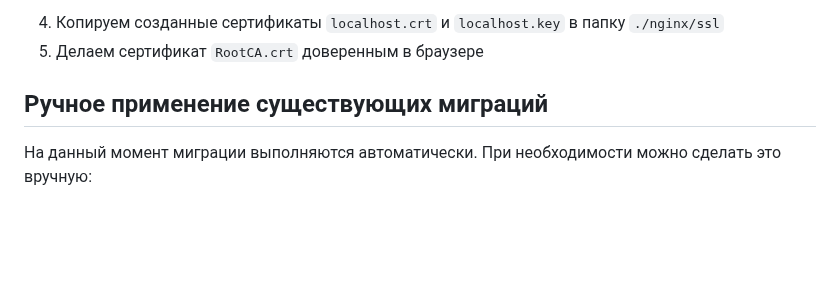
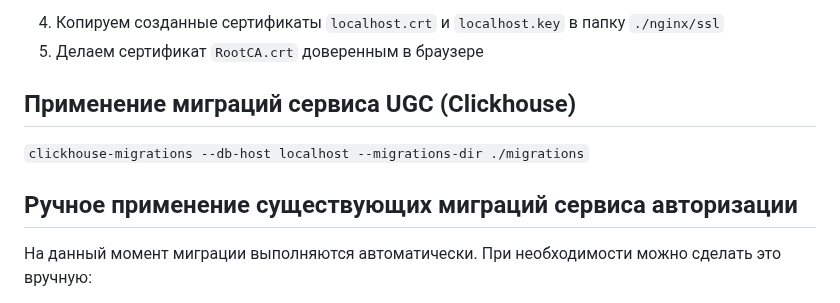
Before and after one commit to artwist-polyakov/Auth_sprint_1, a Markdown page: FOR_TEAM.md, the part around the change. Rendered like a GitHub page; blank space fills up the shorter version.

Commit message:
146 | Добавление команды для миграций клика

````diff
--- a/FOR_TEAM.md
+++ b/FOR_TEAM.md
@@ -100,7 +100,11 @@ openssl x509 -req -sha256 -days 1024 -in localhost.csr -CA RootCA.pem -CAkey Roo
 5. Делаем сертификат `RootCA.crt` доверенным в браузере
 
 
-## Ручное применение существующих миграций
+## Применение миграций сервиса UGC (Clickhouse)
+```clickhouse-migrations --db-host localhost --migrations-dir ./migrations```
+
+
+## Ручное применение существующих миграций сервиса авторизации
 
 На данный момент миграции выполняются автоматически. При необходимости можно сделать это вручную:
 
````
